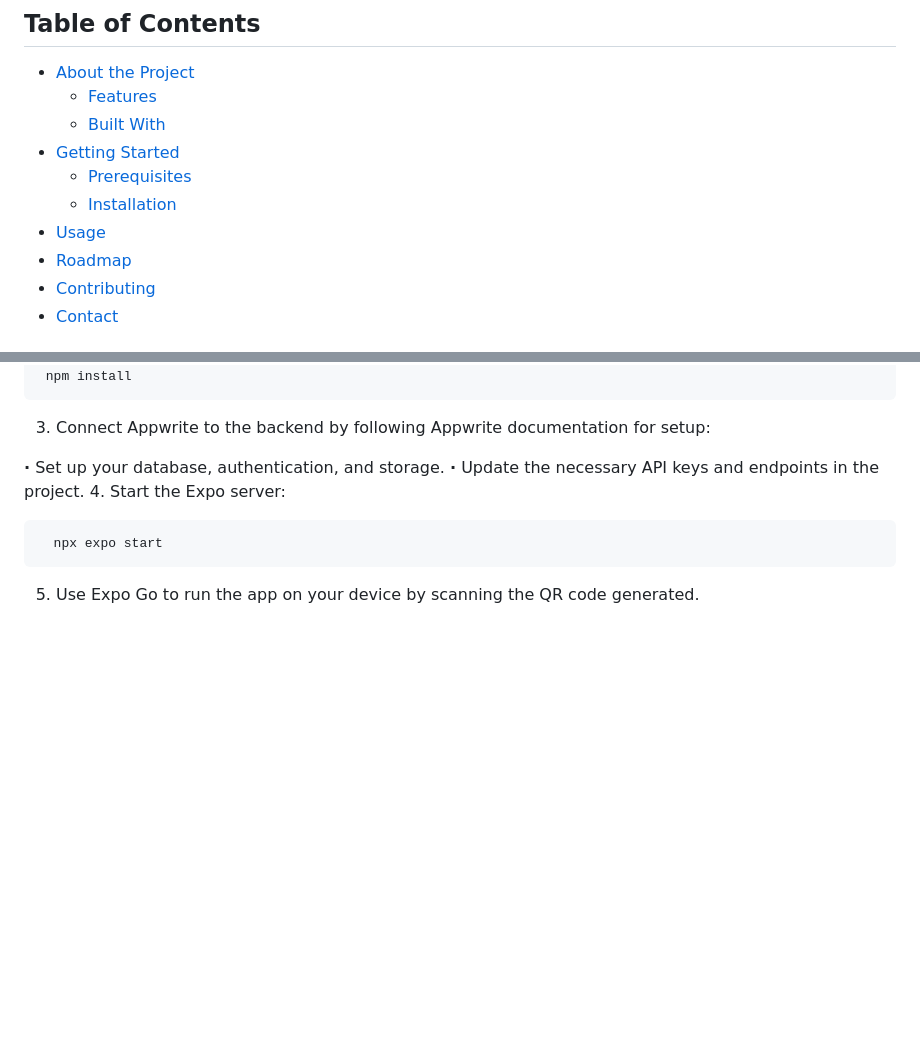
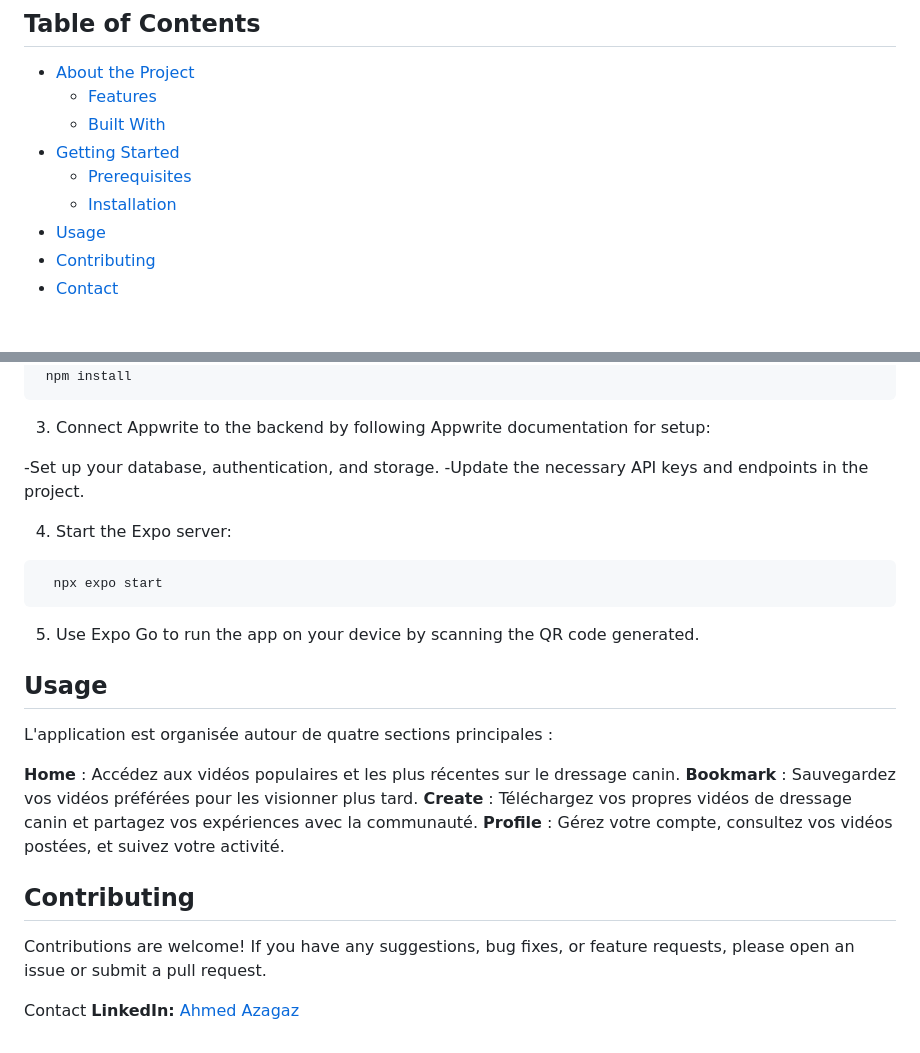
Before and after one commit to ahmedazagaz/GoDog_app, a Markdown page: README.md, 2 parts joined by grey strips. Drawn GitHub-style; blank space fills up the shorter version.

````diff
--- a/README.md
+++ b/README.md
@@ -31,7 +31,6 @@
   * [Prerequisites](#prerequisites)
   * [Installation](#installation)
 * [Usage](#usage)
-* [Roadmap](#roadmap)
 * [Contributing](#contributing)
 * [Contact](#contact)
 
@@ -103,11 +102,33 @@ To get a local copy up and running follow these simple steps.
   ```
 3. Connect Appwrite to the backend by following Appwrite documentation for setup:
 
-  **·** Set up your database, authentication, and storage.
-  **·** Update the necessary API keys and endpoints in the project.
+-Set up your database, authentication, and storage.
+-Update the necessary API keys and endpoints in the project.
+
 4. Start the Expo server:
 
  ```bash
    npx expo start
  ```
 5. Use Expo Go to run the app on your device by scanning the QR code generated.
+
+<!-- USAGE EXAMPLES -->
+
+## Usage
+
+L'application est organisée autour de quatre sections principales :
+
+**Home** : Accédez aux vidéos populaires et les plus récentes sur le dressage canin.
+**Bookmark** : Sauvegardez vos vidéos préférées pour les visionner plus tard.
+**Create** : Téléchargez vos propres vidéos de dressage canin et partagez vos expériences avec la communauté.
+**Profile** : Gérez votre compte, consultez vos vidéos postées, et suivez votre activité.
+
+<!-- CONTRIBUTING -->
+
+## Contributing
+Contributions are welcome! If you have any suggestions, bug fixes, or feature requests, please open an issue or submit a pull request.
+
+<!-- CONTACT -->
+
+Contact
+**LinkedIn:** [Ahmed Azagaz](https://www.linkedin.com/in/mochatr/)
````
